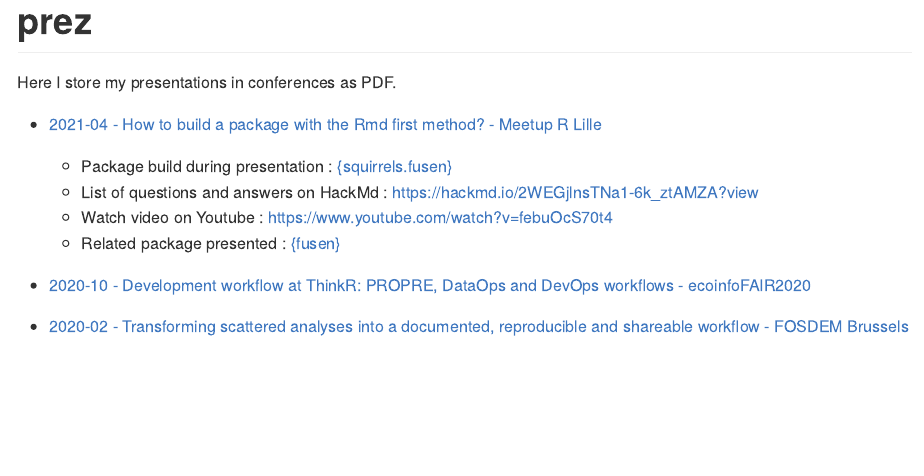
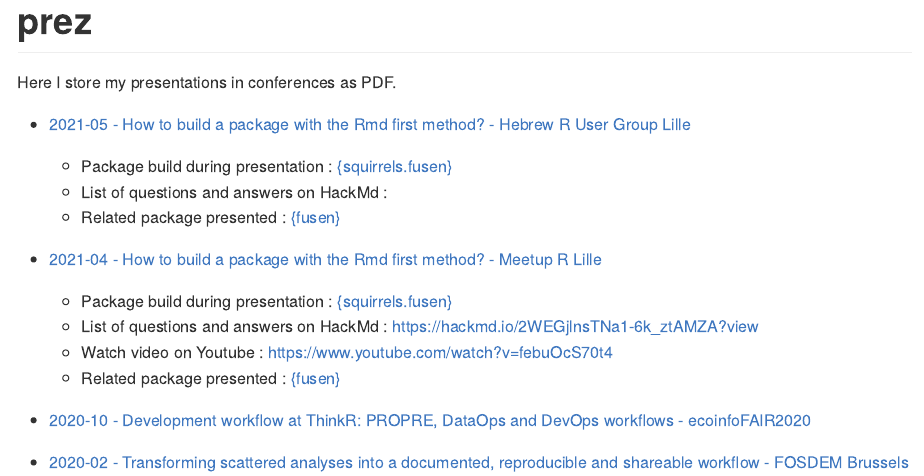
Before and after one commit to statnmap/prez, an R Markdown document (README.Rmd): the page in a window 1100 px wide, from its top. The pictures show the output file README.md that the author committed with the source, drawn offline in the style of GitHub.

Commit message:
fusen - hebrew user group

```diff
--- a/README.Rmd
+++ b/README.Rmd
@@ -15,11 +15,20 @@ knitr::opts_chunk$set(
 
 Here I store my presentations in conferences as PDF.
 
+- [2021-05 - How to build a package with the Rmd first method? - Hebrew R User Group Lille](https://github.com/statnmap/prez/blob/master/2021-05-how-to-build-package-rmd-first-fusen.pdf)
+    -   Package build during presentation :
+        [{squirrels.fusen}](https://github.com/statnmap/squirrels.fusen)
+    -   List of questions and answers on HackMd :
+    -   Related package presented :
+        [{fusen}](https://github.com/thinkr-open/fusen)
+
 - [2021-04 - How to build a package with the Rmd first method? - Meetup R Lille](https://github.com/statnmap/prez/blob/master/2021-04-how-to-build-package-rmd-first-fusen.pdf)
-  + Package build during presentation : [{squirrels.fusen}](https://github.com/statnmap/squirrels.fusen)
-  + List of questions and answers on HackMd : []()
-  + Watch video on Youtube : []()
-  + Related package presented : [{fusen}](https://github.com/thinkr-open/fusen)
+    -   Package build during presentation :
+        [{squirrels.fusen}](https://github.com/statnmap/squirrels.fusen)
+    -   List of questions and answers on HackMd : https://hackmd.io/2WEGjlnsTNa1-6k_ztAMZA?view
+    -   Watch video on Youtube : https://www.youtube.com/watch?v=febuOcS70t4
+    -   Related package presented :
+        [{fusen}](https://github.com/thinkr-open/fusen)
 
 - [2020-10 - Development workflow at ThinkR: PROPRE, DataOps and DevOps workflows - ecoinfoFAIR2020](https://github.com/statnmap/prez/blob/master/2020-10-ThinkR-development-workflow.pdf)
 
```
Also changed, not shown: README.md, 1 other file.
